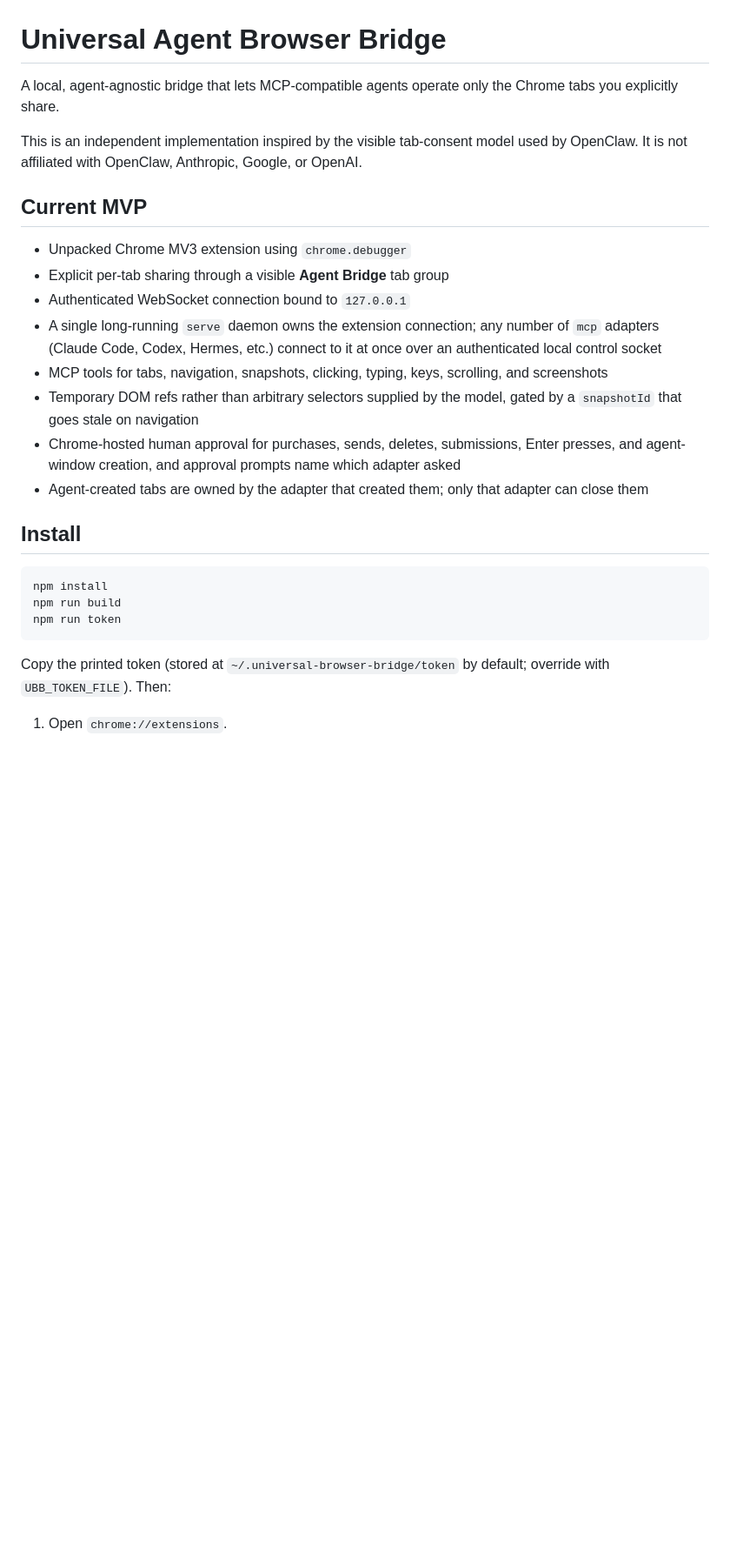
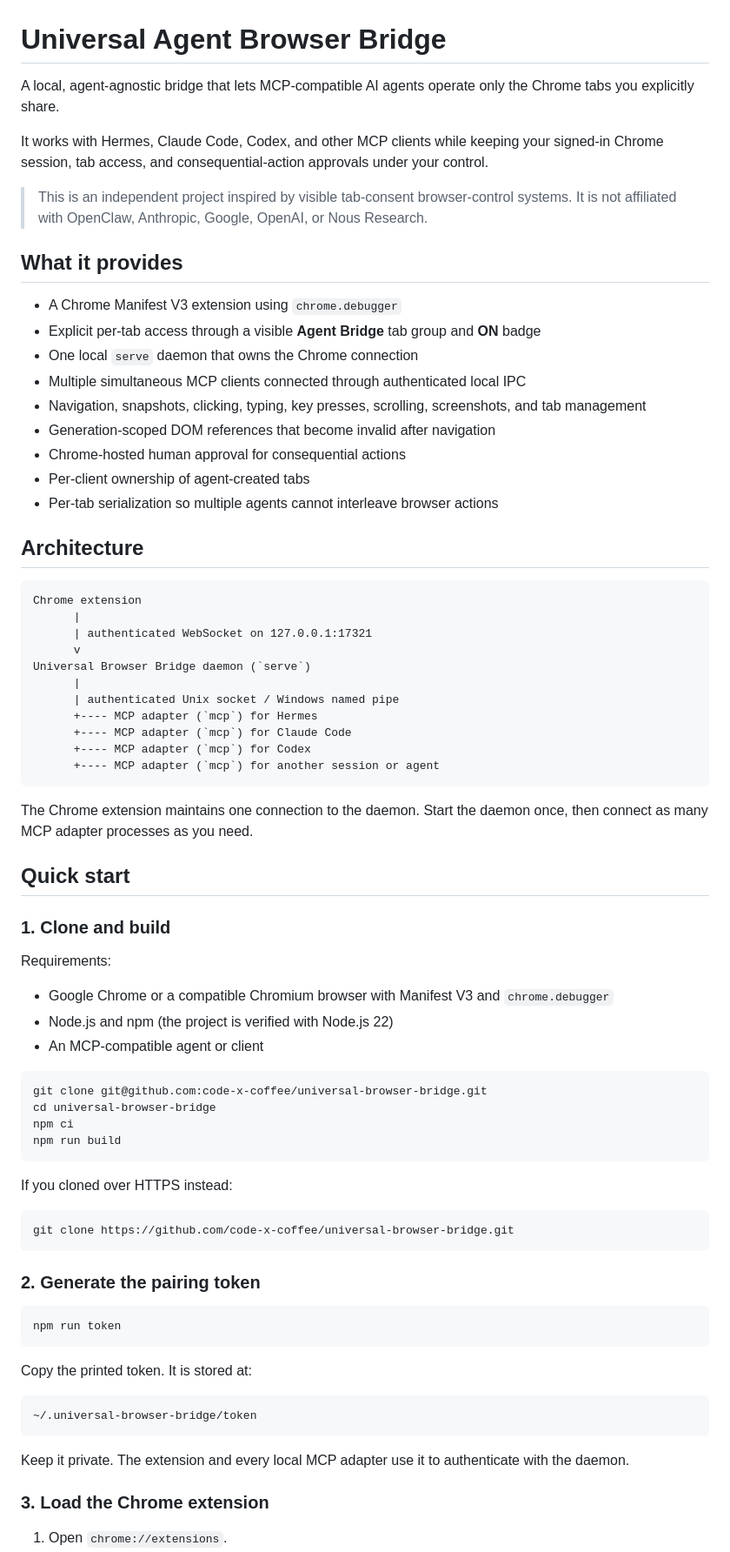
Before and after one commit to code-x-coffee/universal-browser-bridge, a Markdown page: README.md, the part around one of its changes. Shown at 87% size. Rendered like a GitHub page; blank space fills up the shorter version.

````diff
--- a/README.md
+++ b/README.md
@@ -1,29 +1,79 @@
 # Universal Agent Browser Bridge
 
-A local, agent-agnostic bridge that lets MCP-compatible agents operate only the Chrome tabs you explicitly share.
+A local, agent-agnostic bridge that lets MCP-compatible AI agents operate only the Chrome tabs you explicitly share.
 
-This is an independent implementation inspired by the visible tab-consent model used by OpenClaw. It is not affiliated with OpenClaw, Anthropic, Google, or OpenAI.
+It works with Hermes, Claude Code, Codex, and other MCP clients while keeping your signed-in Chrome session, tab access, and consequential-action approvals under your control.
 
-## Current MVP
+> This is an independent project inspired by visible tab-consent browser-control systems. It is not affiliated with OpenClaw, Anthropic, Google, OpenAI, or Nous Research.
 
-- Unpacked Chrome MV3 extension using `chrome.debugger`
-- Explicit per-tab sharing through a visible **Agent Bridge** tab group
-- Authenticated WebSocket connection bound to `127.0.0.1`
-- A single long-running `serve` daemon owns the extension connection; any number of `mcp` adapters (Claude Code, Codex, Hermes, etc.) connect to it at once over an authenticated local control socket
-- MCP tools for tabs, navigation, snapshots, clicking, typing, keys, scrolling, and screenshots
-- Temporary DOM refs rather than arbitrary selectors supplied by the model, gated by a `snapshotId` that goes stale on navigation
-- Chrome-hosted human approval for purchases, sends, deletes, submissions, Enter presses, and agent-window creation, and approval prompts name which adapter asked
-- Agent-created tabs are owned by the adapter that created them; only that adapter can close them
+## What it provides
 
-## Install
+- A Chrome Manifest V3 extension using `chrome.debugger`
+- Explicit per-tab access through a visible **Agent Bridge** tab group and **ON** badge
+- One local `serve` daemon that owns the Chrome connection
+- Multiple simultaneous MCP clients connected through authenticated local IPC
+- Navigation, snapshots, clicking, typing, key presses, scrolling, screenshots, and tab management
+- Generation-scoped DOM references that become invalid after navigation
+- Chrome-hosted human approval for consequential actions
+- Per-client ownership of agent-created tabs
+- Per-tab serialization so multiple agents cannot interleave browser actions
+
+## Architecture
+
+```text
+Chrome extension
+      |
+      | authenticated WebSocket on 127.0.0.1:17321
+      v
+Universal Browser Bridge daemon (`serve`)
+      |
+      | authenticated Unix socket / Windows named pipe
+      +---- MCP adapter (`mcp`) for Hermes
+      +---- MCP adapter (`mcp`) for Claude Code
+      +---- MCP adapter (`mcp`) for Codex
+      +---- MCP adapter (`mcp`) for another session or agent
+```
+
+The Chrome extension maintains one connection to the daemon. Start the daemon once, then connect as many MCP adapter processes as you need.
+
+## Quick start
+
+### 1. Clone and build
+
+Requirements:
+
+- Google Chrome or a compatible Chromium browser with Manifest V3 and `chrome.debugger`
+- Node.js and npm (the project is verified with Node.js 22)
+- An MCP-compatible agent or client
 
 ```bash
-npm install
+git clone git@github.com:code-x-coffee/universal-browser-bridge.git
+cd universal-browser-bridge
+npm ci
 npm run build
+```
+
+If you cloned over HTTPS instead:
+
+```bash
+git clone https://github.com/code-x-coffee/universal-browser-bridge.git
+```
+
+### 2. Generate the pairing token
+
+```bash
 npm run token
 ```
 
-Copy the printed token (stored at `~/.universal-browser-bridge/token` by default; override with `UBB_TOKEN_FILE`). Then:
+Copy the printed token. It is stored at:
+
+```text
+~/.universal-browser-bridge/token
+```
+
+Keep it private. The extension and every local MCP adapter use it to authenticate with the daemon.
+
+### 3. Load the Chrome extension
 
 1. Open `chrome://extensions`.
 2. Enable **Developer mode**.
````
Also changed, not shown: other parts of README.md (+285 -65 lines).
